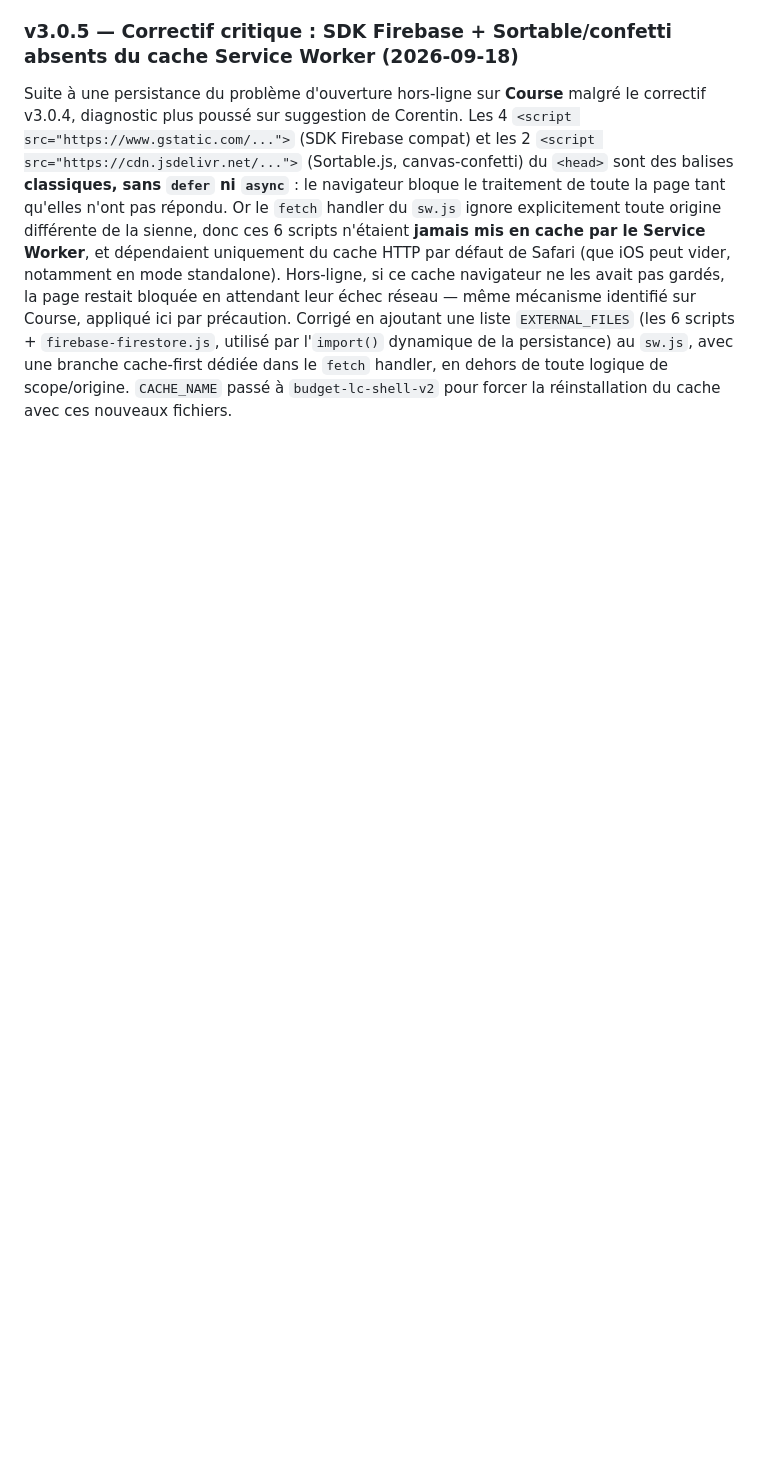
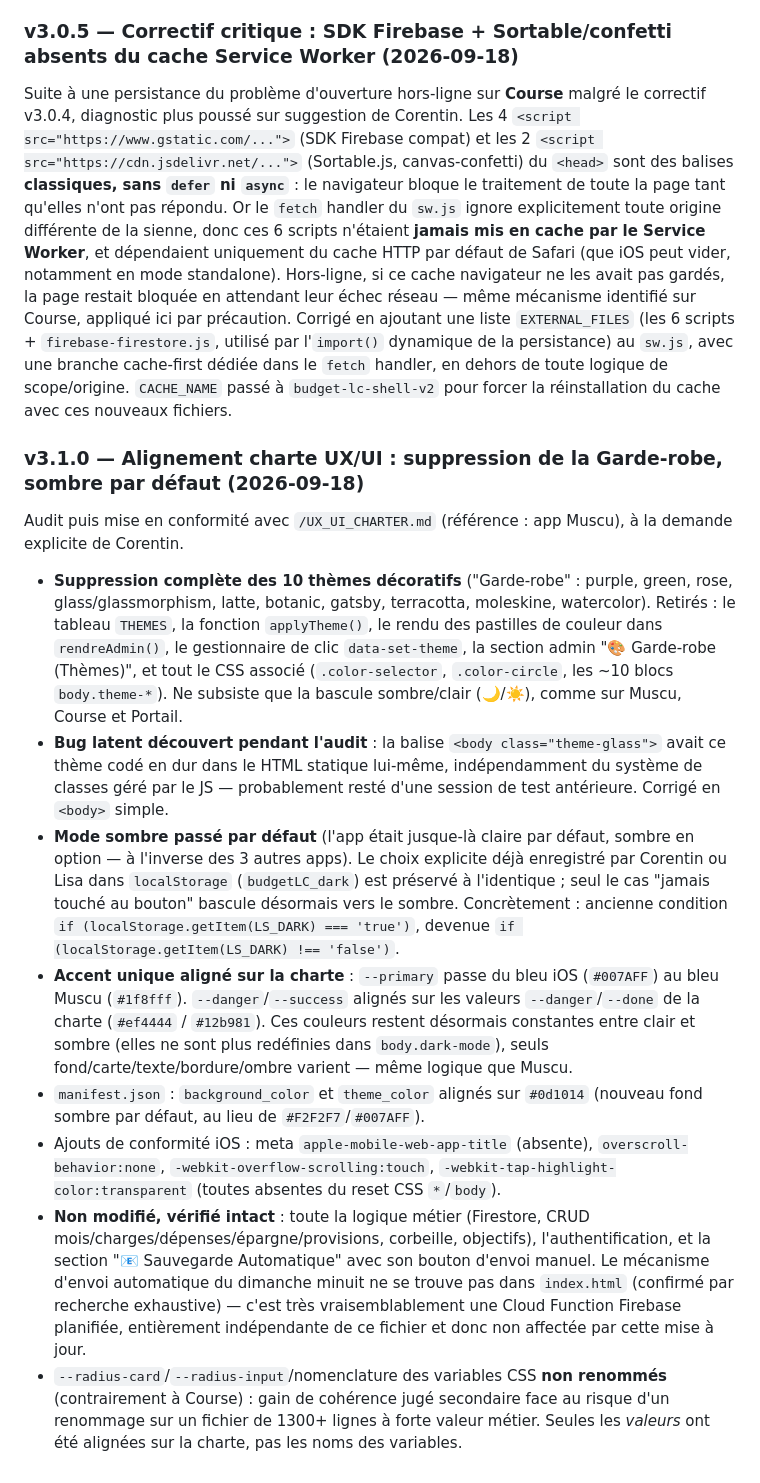
Before and after one commit to corentindebritocanica-cloud/PORTAIL-DUO, a Markdown page: Budget/README.md, the part around the change. GitHub-like rendering; blank space fills up the shorter version.

Commit message:
docs: Document v3.1.0 UX/UI Charter alignment (theme removal, dark-first) in Budget README

```diff
--- a/Budget/README.md
+++ b/Budget/README.md
@@ -41,3 +41,15 @@ Suite à un signalement de problème d'ouverture hors-ligne sur **Course** (app
 
 ### v3.0.5 — Correctif critique : SDK Firebase + Sortable/confetti absents du cache Service Worker (2026-09-18)
 Suite à une persistance du problème d'ouverture hors-ligne sur **Course** malgré le correctif v3.0.4, diagnostic plus poussé sur suggestion de Corentin. Les 4 `<script src="https://www.gstatic.com/...">` (SDK Firebase compat) et les 2 `<script src="https://cdn.jsdelivr.net/...">` (Sortable.js, canvas-confetti) du `<head>` sont des balises **classiques, sans `defer` ni `async`** : le navigateur bloque le traitement de toute la page tant qu'elles n'ont pas répondu. Or le `fetch` handler du `sw.js` ignore explicitement toute origine différente de la sienne, donc ces 6 scripts n'étaient **jamais mis en cache par le Service Worker**, et dépendaient uniquement du cache HTTP par défaut de Safari (que iOS peut vider, notamment en mode standalone). Hors-ligne, si ce cache navigateur ne les avait pas gardés, la page restait bloquée en attendant leur échec réseau — même mécanisme identifié sur Course, appliqué ici par précaution. Corrigé en ajoutant une liste `EXTERNAL_FILES` (les 6 scripts + `firebase-firestore.js`, utilisé par l'`import()` dynamique de la persistance) au `sw.js`, avec une branche cache-first dédiée dans le `fetch` handler, en dehors de toute logique de scope/origine. `CACHE_NAME` passé à `budget-lc-shell-v2` pour forcer la réinstallation du cache avec ces nouveaux fichiers.
+
+### v3.1.0 — Alignement charte UX/UI : suppression de la Garde-robe, sombre par défaut (2026-09-18)
+Audit puis mise en conformité avec `/UX_UI_CHARTER.md` (référence : app Muscu), à la demande explicite de Corentin.
+
+- **Suppression complète des 10 thèmes décoratifs** ("Garde-robe" : purple, green, rose, glass/glassmorphism, latte, botanic, gatsby, terracotta, moleskine, watercolor). Retirés : le tableau `THEMES`, la fonction `applyTheme()`, le rendu des pastilles de couleur dans `rendreAdmin()`, le gestionnaire de clic `data-set-theme`, la section admin "🎨 Garde-robe (Thèmes)", et tout le CSS associé (`.color-selector`, `.color-circle`, les ~10 blocs `body.theme-*`). Ne subsiste que la bascule sombre/clair (🌙/☀️), comme sur Muscu, Course et Portail.
+- **Bug latent découvert pendant l'audit** : la balise `<body class="theme-glass">` avait ce thème codé en dur dans le HTML statique lui-même, indépendamment du système de classes géré par le JS — probablement resté d'une session de test antérieure. Corrigé en `<body>` simple.
+- **Mode sombre passé par défaut** (l'app était jusque-là claire par défaut, sombre en option — à l'inverse des 3 autres apps). Le choix explicite déjà enregistré par Corentin ou Lisa dans `localStorage` (`budgetLC_dark`) est préservé à l'identique ; seul le cas "jamais touché au bouton" bascule désormais vers le sombre. Concrètement : ancienne condition `if (localStorage.getItem(LS_DARK) === 'true')`, devenue `if (localStorage.getItem(LS_DARK) !== 'false')`.
+- **Accent unique aligné sur la charte** : `--primary` passe du bleu iOS (`#007AFF`) au bleu Muscu (`#1f8fff`). `--danger`/`--success` alignés sur les valeurs `--danger`/`--done` de la charte (`#ef4444` / `#12b981`). Ces couleurs restent désormais constantes entre clair et sombre (elles ne sont plus redéfinies dans `body.dark-mode`), seuls fond/carte/texte/bordure/ombre varient — même logique que Muscu.
+- `manifest.json` : `background_color` et `theme_color` alignés sur `#0d1014` (nouveau fond sombre par défaut, au lieu de `#F2F2F7`/`#007AFF`).
+- Ajouts de conformité iOS : meta `apple-mobile-web-app-title` (absente), `overscroll-behavior:none`, `-webkit-overflow-scrolling:touch`, `-webkit-tap-highlight-color:transparent` (toutes absentes du reset CSS `*`/`body`).
+- **Non modifié, vérifié intact** : toute la logique métier (Firestore, CRUD mois/charges/dépenses/épargne/provisions, corbeille, objectifs), l'authentification, et la section "📧 Sauvegarde Automatique" avec son bouton d'envoi manuel. Le mécanisme d'envoi automatique du dimanche minuit ne se trouve pas dans `index.html` (confirmé par recherche exhaustive) — c'est très vraisemblablement une Cloud Function Firebase planifiée, entièrement indépendante de ce fichier et donc non affectée par cette mise à jour.
+- `--radius-card`/`--radius-input`/nomenclature des variables CSS **non renommés** (contrairement à Course) : gain de cohérence jugé secondaire face au risque d'un renommage sur un fichier de 1300+ lignes à forte valeur métier. Seules les *valeurs* ont été alignées sur la charte, pas les noms des variables.
```
